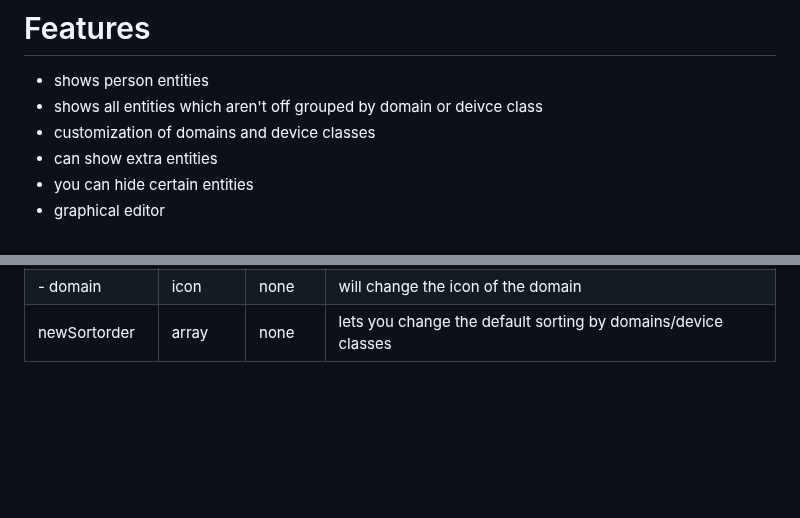
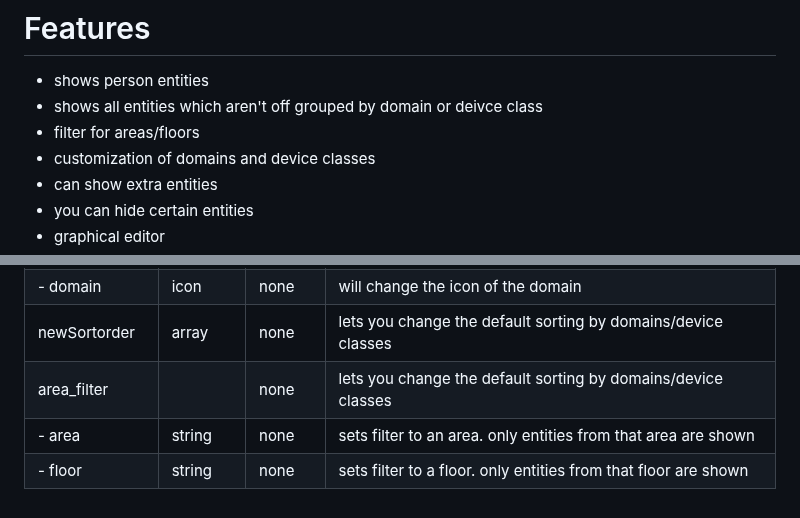
Before and after one commit to xBourner/status-card, a Markdown page: README.md, 2 parts joined by grey strips. GitHub-like rendering; blank space fills up the shorter version.

```diff
--- a/README.md
+++ b/README.md
@@ -16,6 +16,7 @@ I added a graphical Interface to edit the card. Everything is managable from GUI
 # Features
  - shows person entities
  - shows all entities which aren't off grouped by domain or deivce class
+ - filter for areas/floors
  - customization of domains and device classes
  - can show extra entities
  - you can hide certain entities
@@ -77,3 +82,6 @@ https://github.com/xBourner/status-card
 | icons  | array         | none          |  shows settings for domain icons |
 |  - domain     | icon         | none          | will change the icon of the domain |
 | newSortorder  | array         | none          |  lets you change the default sorting by domains/device classes |
+| area_filter  |         | none          |  lets you change the default sorting by domains/device classes |
+|  - area  |    string     | none          |  sets filter to an area. only entities from that area are shown |
+|  - floor  |   string      | none          |  sets filter to a floor. only entities from that floor are shown |
```
Also changed, not shown: other parts of README.md (+5 -1 lines).
